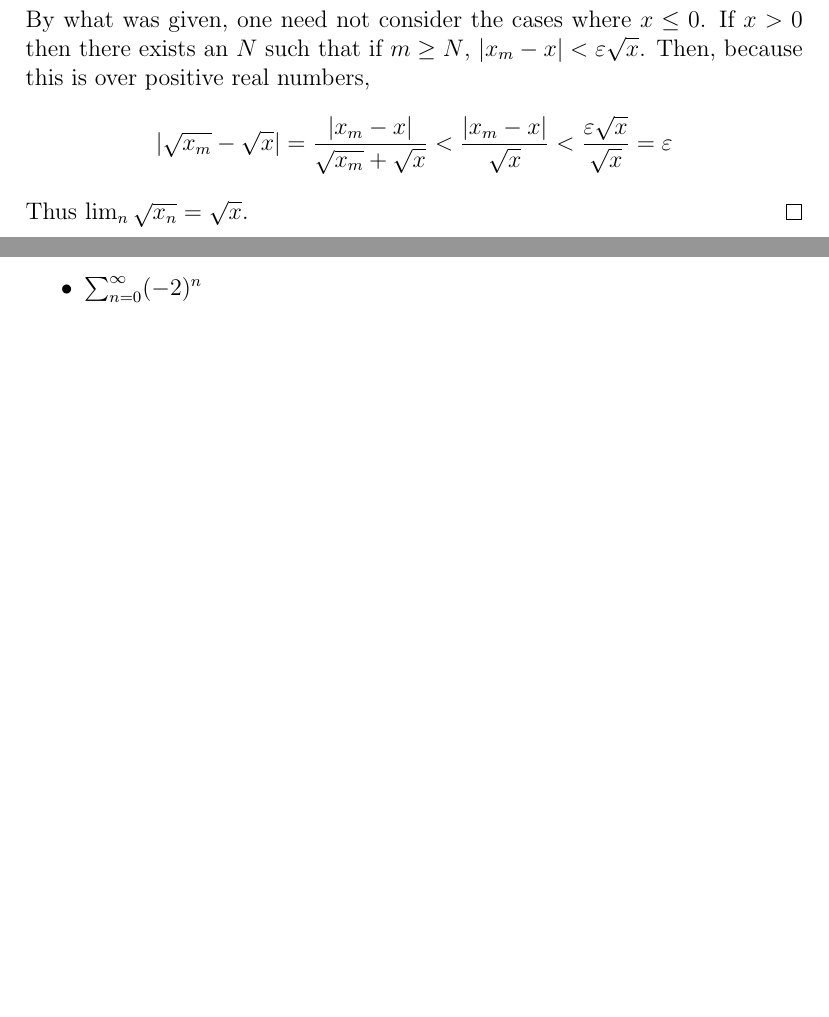
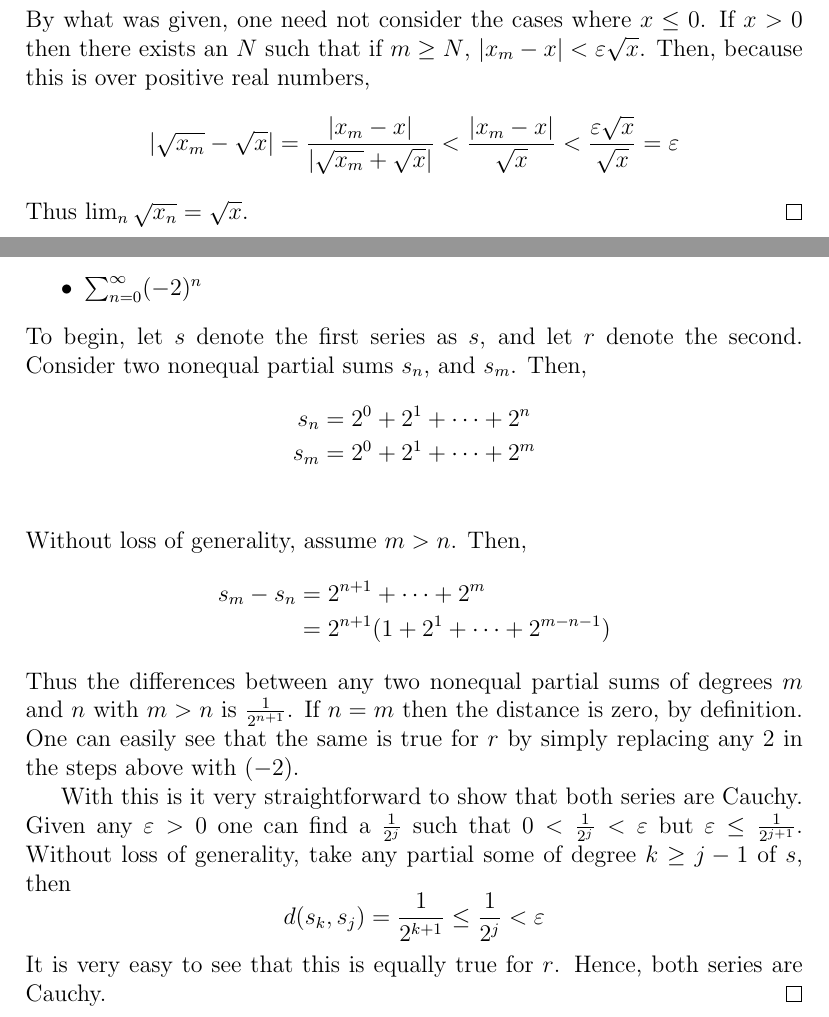
Before and after one commit to jmcragun/LaTeX, a LaTeX problem sheet (Math 3210/Homework 3/hm03.tex): two parts of pages 2 and 4 of 4 before the commit and two parts of pages 2 and 4 of 5 after it, joined at a grey line, cut so that both start at the same text, the shorter picture padded with empty space. Compiled offline with pdfLaTeX.

Commit message:
Question 3

```diff
--- a/Math 3210/Homework 3/hm03.tex
+++ b/Math 3210/Homework 3/hm03.tex
@@ -41,7 +41,7 @@ $$ \lim_{n\to\infty} x_n^2 = x^2 $$
 \noindent\textbf{Part 2:}
 
 \noindent By what was given, one need not consider the cases where $x \leq 0$. If $x > 0$ then there exists an $N$ such that if $m \geq N$, $|x_m - x| < \varepsilon\sqrt{x}$. Then, because this is over positive real numbers,
-$$ |\sqrt{x_m} - \sqrt{x}| = \frac{|x_m - x|}{\sqrt{x_m} + \sqrt{x}} < \frac{|x_m - x|}{\sqrt{x}} < \frac{\varepsilon\sqrt{x}}{\sqrt{x}} = \varepsilon $$
+$$ |\sqrt{x_m} - \sqrt{x}| = \frac{|x_m - x|}{|\sqrt{x_m} + \sqrt{x}|} < \frac{|x_m - x|}{\sqrt{x}} < \frac{\varepsilon\sqrt{x}}{\sqrt{x}} = \varepsilon $$
 Thus $\lim_n \sqrt{x_n}= \sqrt{x}$.\qed
 
 \pagebreak
@@ -84,6 +84,24 @@ Prove that the following two series are Cauchy. One of them is convergent (find
 \item $\sum_{n=0}^{\infty} (-2)^n$
 \end{itemize}
 
+\noindent To begin, let $s$ denote the first series as $s$, and let $r$ denote the second. Consider two nonequal partial sums $s_n$, and $s_m$. Then,
+\begin{align*}
+  s_n &= 2^0 + 2^1 + \cdots + 2^n \\
+  s_m &= 2^0 + 2^1 + \cdots + 2^m \\
+\end{align*}
+Without loss of generality, assume $m > n$. Then,
+\begin{align*}
+  s_m - s_n &= 2^{n + 1} + \cdots + 2^m \\
+  &= 2^{n + 1}(1 + 2^1 + \cdots + 2^{m - n - 1})
+\end{align*}
+Thus the differences between any two nonequal partial sums of degrees $m$ and $n$ with $m > n$ is $\frac{1}{2^{n+1}}$. If $n = m$ then the distance is zero, by definition.
+One can easily see that the same is true for $r$ by simply replacing any $2$ in the steps above with $(-2)$.
+\par With this is it very straightforward to show that both series are
+Cauchy. Given any $\varepsilon > 0$ one can find a $\frac{1}{2^j}$ such that $0 < \frac{1}{2^j} < \varepsilon$ but $\varepsilon \leq \frac{1}{2^{j + 1}}$.
+Without loss of generality, take any partial some of degree $k \geq j - 1$ of $s$, then
+$$d(s_k, s_j) = \frac{1}{2^{k + 1}} \leq \frac{1}{2^j} < \varepsilon$$
+It is very easy to see that this is equally true for $r$. Hence, both series are Cauchy.\qed
+
 \section*{Question 4}
 \section*{Question 5}
 \section*{Question 6}
```
Also changed, not shown: Math 3210/Homework 3/hm03.pdf, 3 other files.
